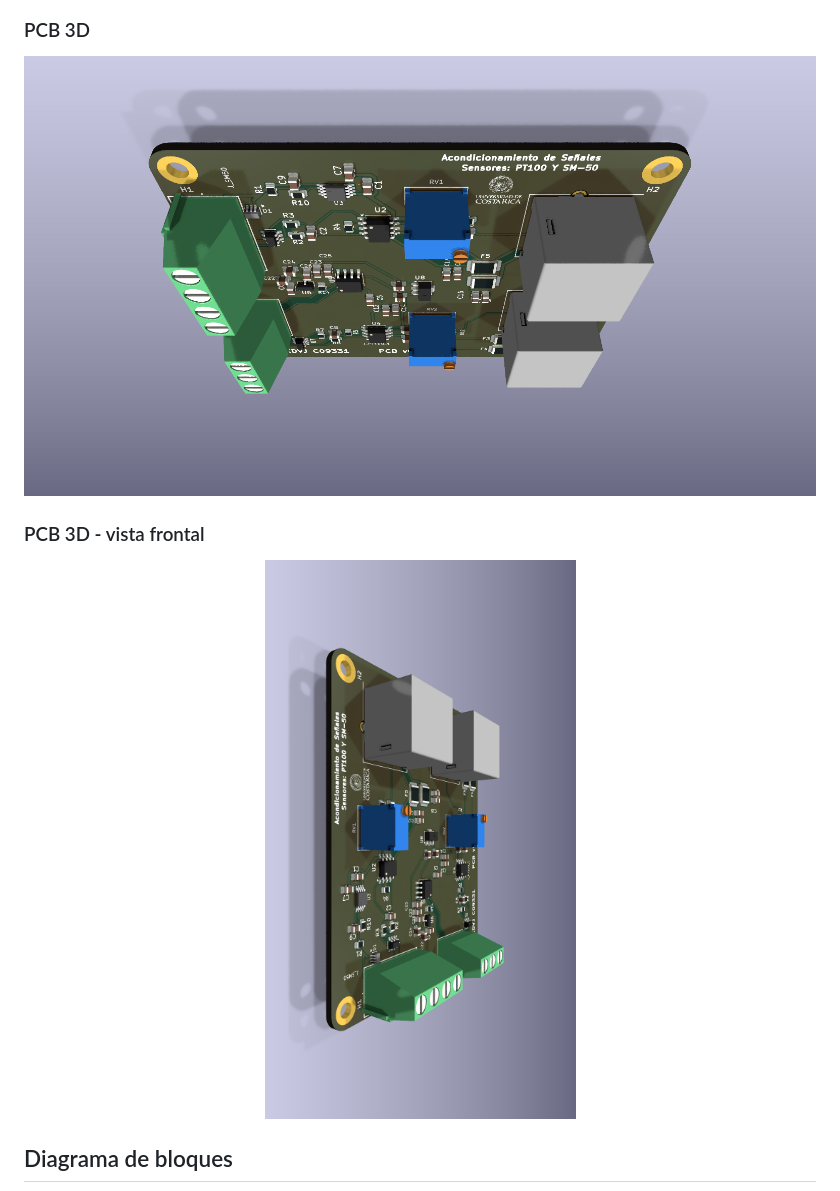
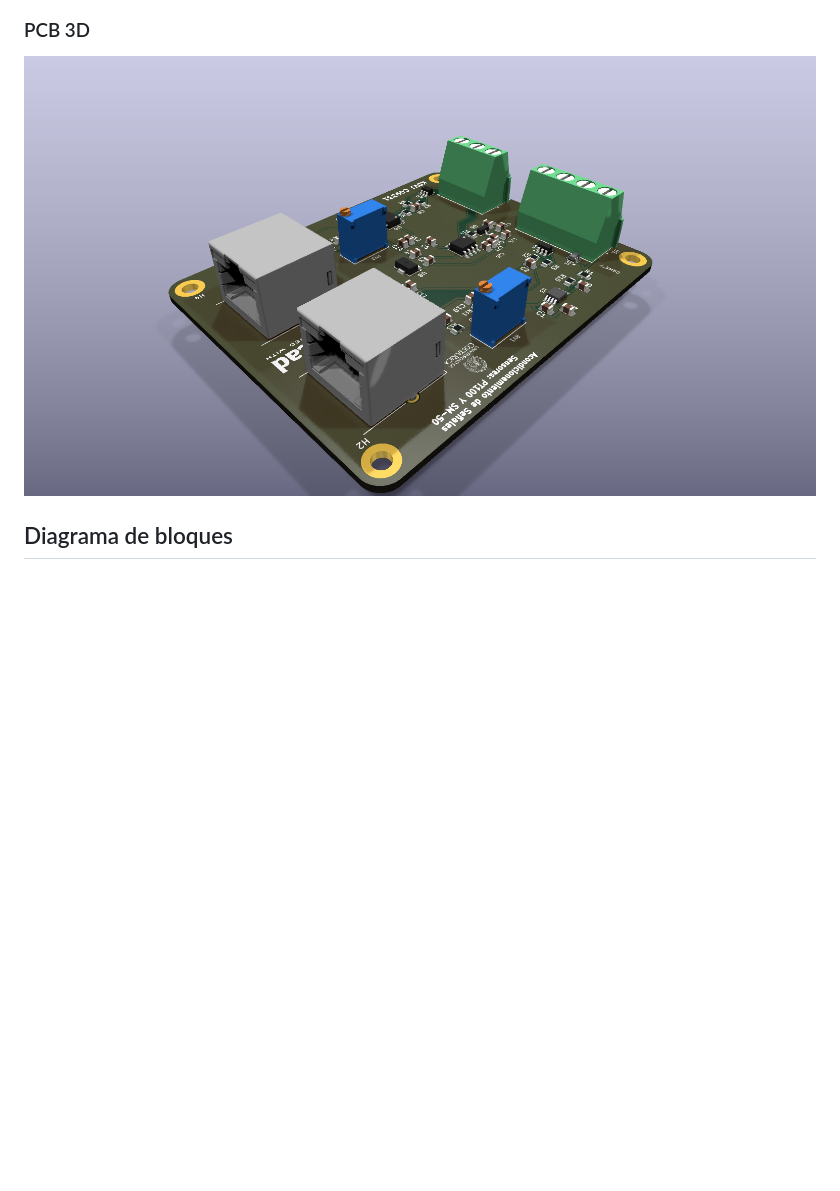
Before and after one commit to VIXCA22/Proyecto_PCB_PT100_SM50, a Markdown page: README.md, the part around the change. Rendered like a GitHub page; pictures changed too: docs/figuras/kicad_pcb_3d.png, docs/figuras/kicad_pcb_3d_frontal.png (deleted); blank space fills up the shorter version.

Commit message:
Fix PCB 3D image orientation

```diff
--- a/README.md
+++ b/README.md
@@ -29,12 +29,6 @@ Diseñar e implementar una tarjeta de circuito impreso que permita acondicionar
 ### PCB 3D
 
 ![PCB 3D](docs/figuras/kicad_pcb_3d.png)
-
-### PCB 3D - vista frontal
-
-<p align="center">
-  <img src="docs/figuras/kicad_pcb_3d_frontal.png" alt="PCB 3D vista frontal" width="520">
-</p>
 
 ## Diagrama de bloques
 
```
